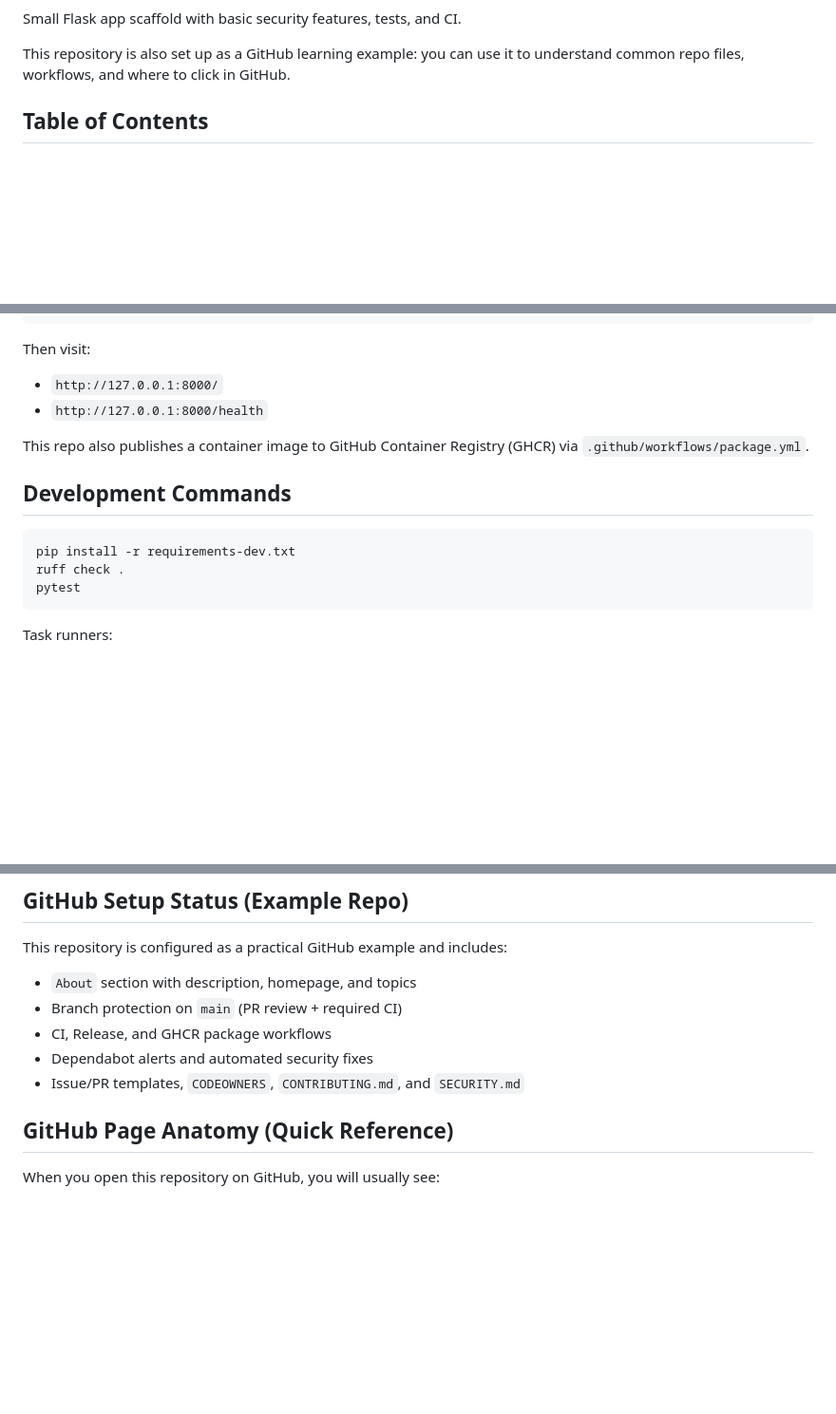
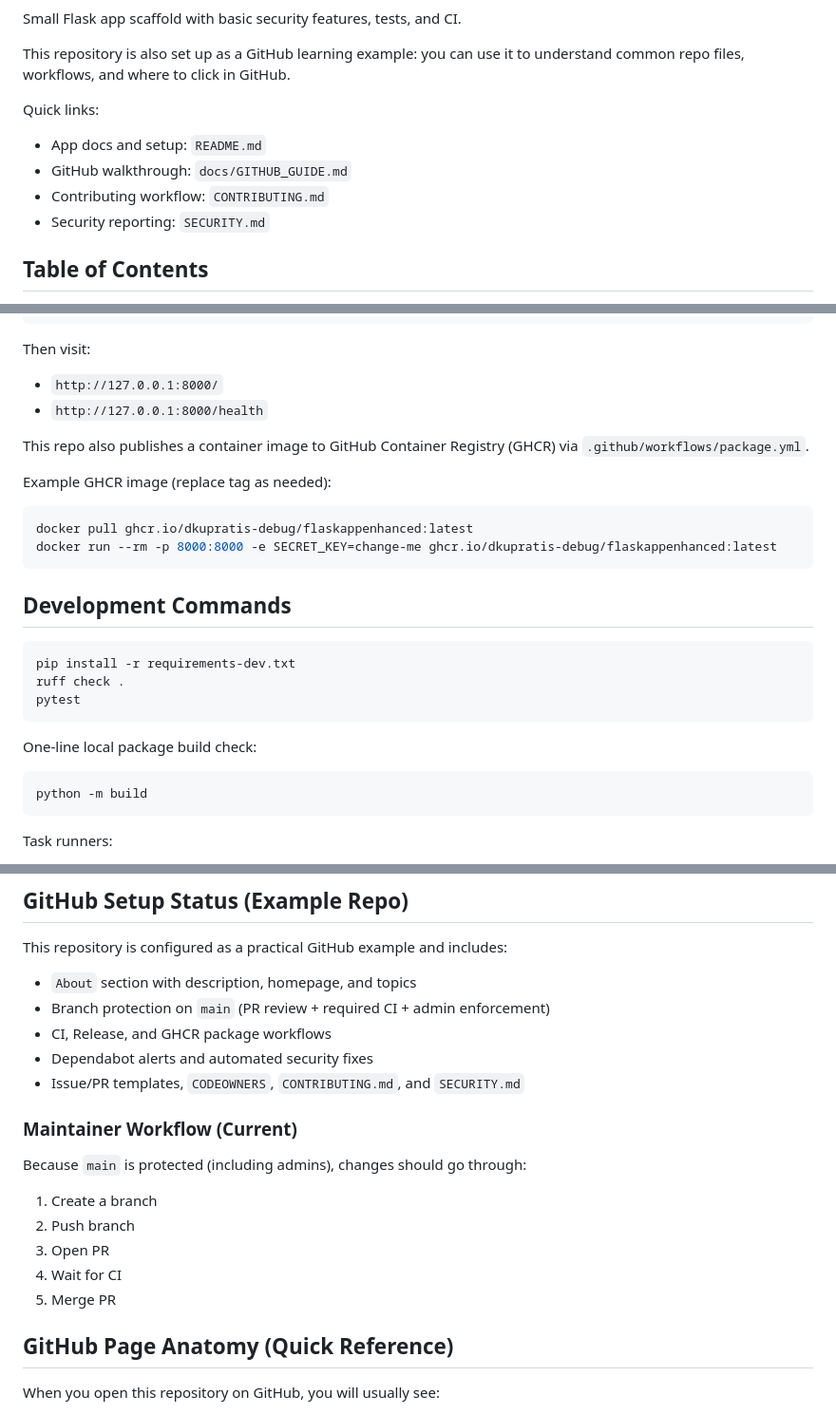
Before and after one commit to dkupratis-debug/FlaskAppEnhanced, a Markdown page: README.md, 3 parts joined by grey strips. Shown at 95% size. GitHub-like rendering; blank space fills up the shorter version.

Commit message:
Polish README with badges, GHCR examples, and maintainer workflow (#2)
Co-authored-by: David Kupratis <kupras@me.com>

````diff
--- a/README.md
+++ b/README.md
@@ -3,6 +7,12 @@
 Small Flask app scaffold with basic security features, tests, and CI.
 
 This repository is also set up as a GitHub learning example: you can use it to understand common repo files, workflows, and where to click in GitHub.
+
+Quick links:
+- App docs and setup: `README.md`
+- GitHub walkthrough: `docs/GITHUB_GUIDE.md`
+- Contributing workflow: `CONTRIBUTING.md`
+- Security reporting: `SECURITY.md`
 
 ## Table of Contents
 - [Features](#features)
@@ -68,11 +83,22 @@ Then visit:
 
 This repo also publishes a container image to GitHub Container Registry (GHCR) via `.github/workflows/package.yml`.
 
+Example GHCR image (replace tag as needed):
+```powershell
+docker pull ghcr.io/dkupratis-debug/flaskappenhanced:latest
+docker run --rm -p 8000:8000 -e SECRET_KEY=change-me ghcr.io/dkupratis-debug/flaskappenhanced:latest
+```
+
 ## Development Commands
 ```powershell
 pip install -r requirements-dev.txt
 ruff check .
 pytest
+```
+
+One-line local package build check:
+```powershell
+python -m build
 ```
 
 Task runners:
@@ -137,10 +163,18 @@ Start here:
 This repository is configured as a practical GitHub example and includes:
 
 - `About` section with description, homepage, and topics
-- Branch protection on `main` (PR review + required CI)
+- Branch protection on `main` (PR review + required CI + admin enforcement)
 - CI, Release, and GHCR package workflows
 - Dependabot alerts and automated security fixes
 - Issue/PR templates, `CODEOWNERS`, `CONTRIBUTING.md`, and `SECURITY.md`
+
+### Maintainer Workflow (Current)
+Because `main` is protected (including admins), changes should go through:
+1. Create a branch
+2. Push branch
+3. Open PR
+4. Wait for CI
+5. Merge PR
 
 ## GitHub Page Anatomy (Quick Reference)
 When you open this repository on GitHub, you will usually see:
````
Also changed, not shown: other parts of README.md (+9 -0 lines).
